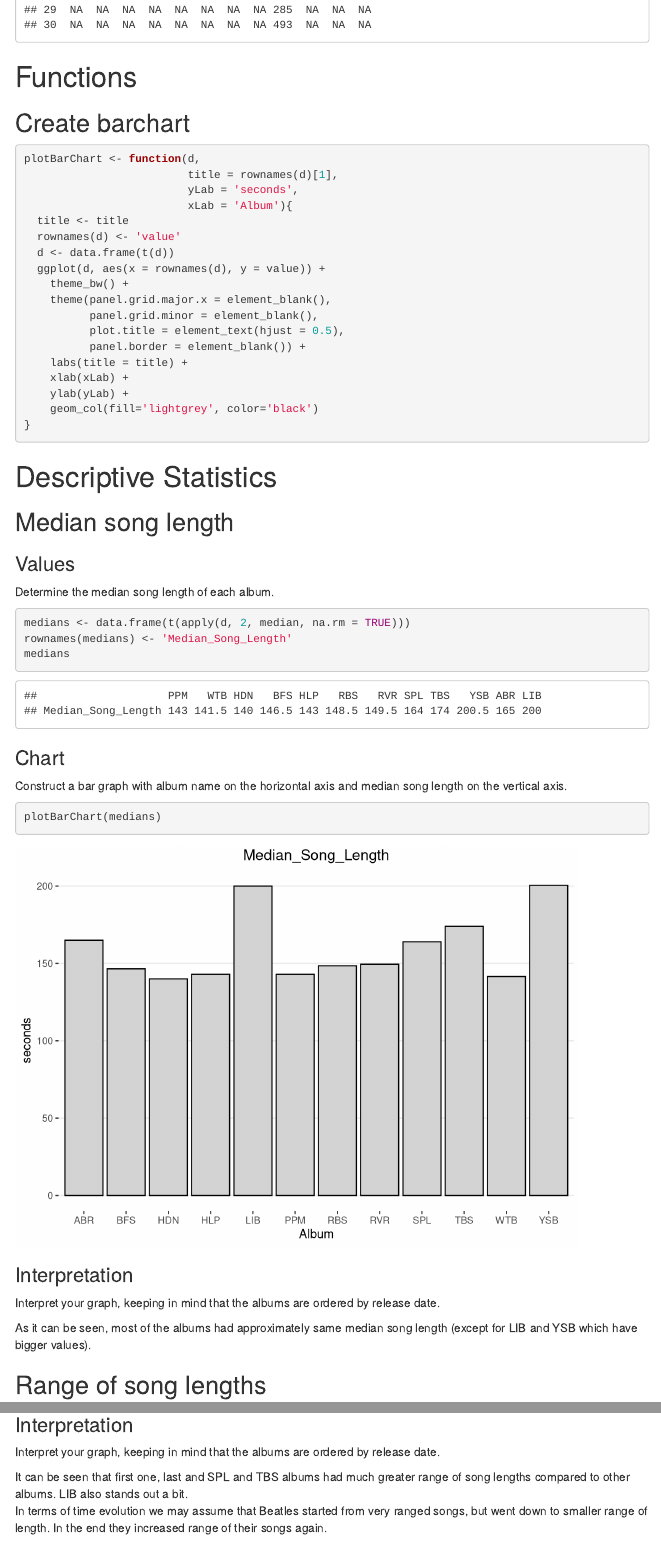
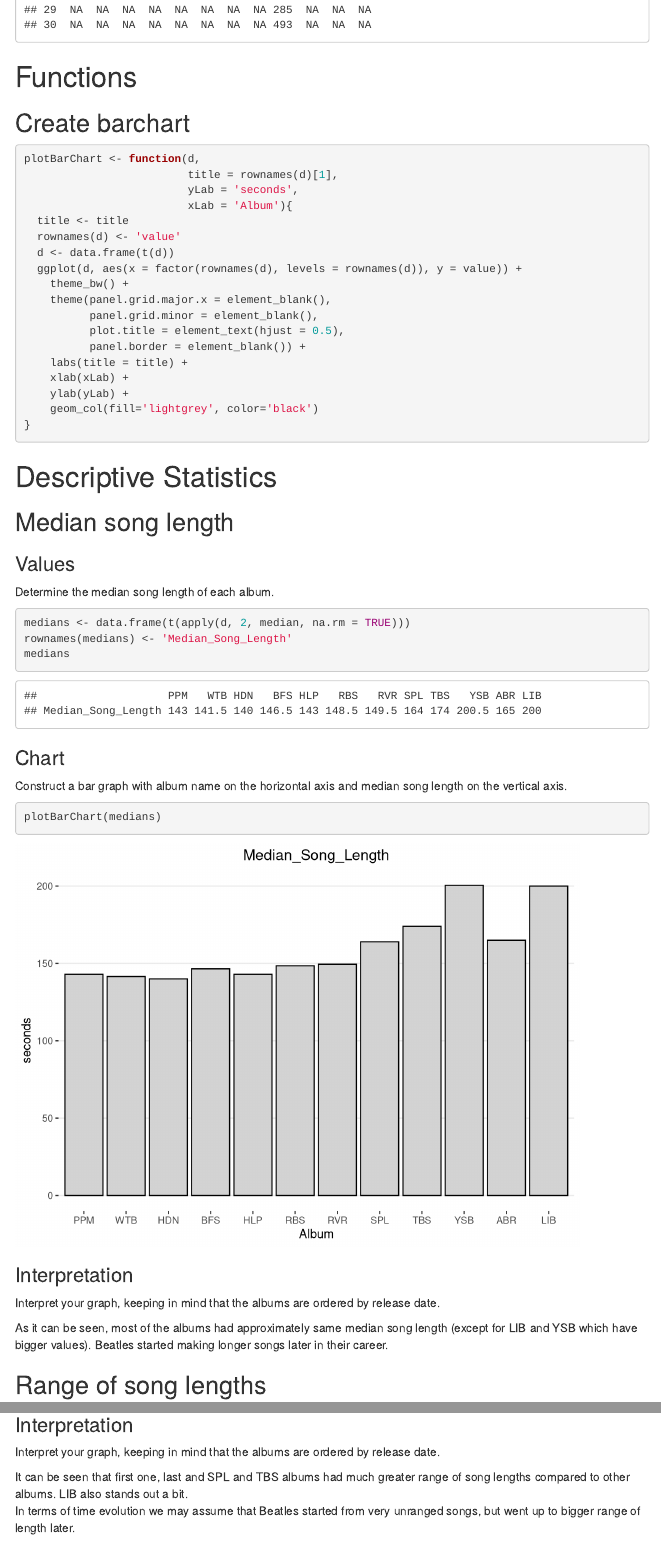
Before and after one commit to Dergel0806/ResearchMethodsInRmd, an R Markdown document (BasicDescriptiveStatistics/DescriptiveStatistics.Rmd): the page in a window 1100 px wide, from 930 px down, and a second part further down, joined at a grey line. Rendered offline with R 4.5, knitr and Pandoc, with nearby package versions; menus at the side of the page are left out.

Commit message:
Order fixed in charts.

```diff
--- a/BasicDescriptiveStatistics/DescriptiveStatistics.Rmd
+++ b/BasicDescriptiveStatistics/DescriptiveStatistics.Rmd
@@ -34,7 +34,7 @@ plotBarChart <- function(d,
   title <- title
   rownames(d) <- 'value'
   d <- data.frame(t(d))
-  ggplot(d, aes(x = rownames(d), y = value)) +
+  ggplot(d, aes(x = factor(rownames(d), levels = rownames(d)), y = value)) +
     theme_bw() +
     theme(panel.grid.major.x = element_blank(),
           panel.grid.minor = element_blank(),
@@ -74,7 +74,7 @@ plotBarChart(medians)
 
 Interpret your graph, keeping in mind that the albums are ordered by release date.
 
-As it can be seen, most of the albums had approximately same median song length (except for LIB and YSB which have bigger values).
+As it can be seen, most of the albums had approximately same median song length (except for LIB and YSB which have bigger values). Beatles started making longer songs later in their career.
 
 
 ## Range of song lengths
@@ -104,7 +104,7 @@ plotBarChart(ranges)
 Interpret your graph, keeping in mind that the albums are ordered by release date.
 
 It can be seen that first one, last and SPL and TBS albums had much greater range of song lengths compared to other albums. LIB also stands out a bit.
-In terms of time evolution we may assume that Beatles started from very ranged songs, but went down to smaller range of length. In the end they increased range of their songs again.
+In terms of time evolution we may assume that Beatles started from very unranged songs, but went up to bigger range of length later.
 
 ## Quartiles of song length
 
```
Also changed, not shown: BasicDescriptiveStatistics/DescriptiveStatistics.html, BasicDescriptiveStatistics/DescriptiveStatistics.Rmd (2 more changed lines).
